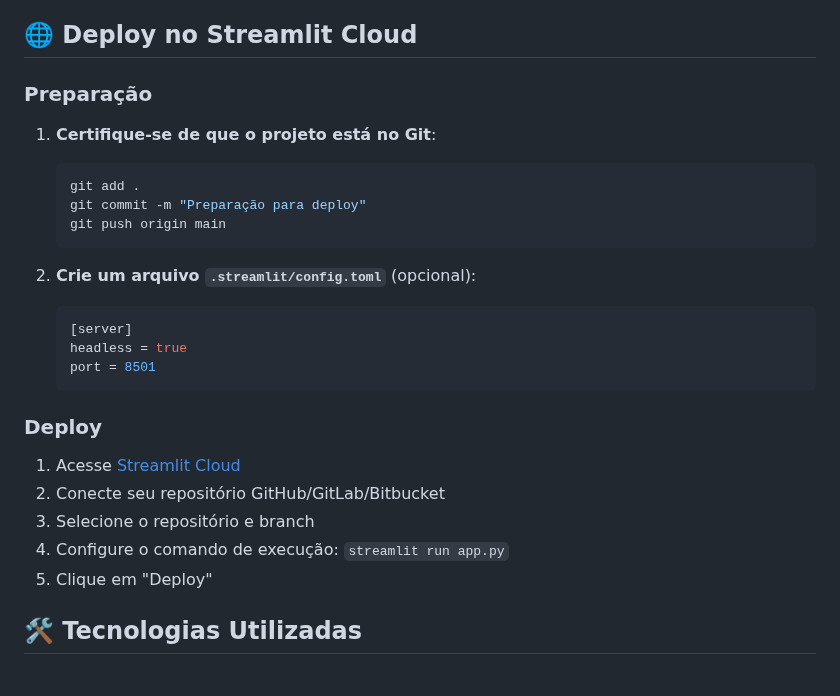
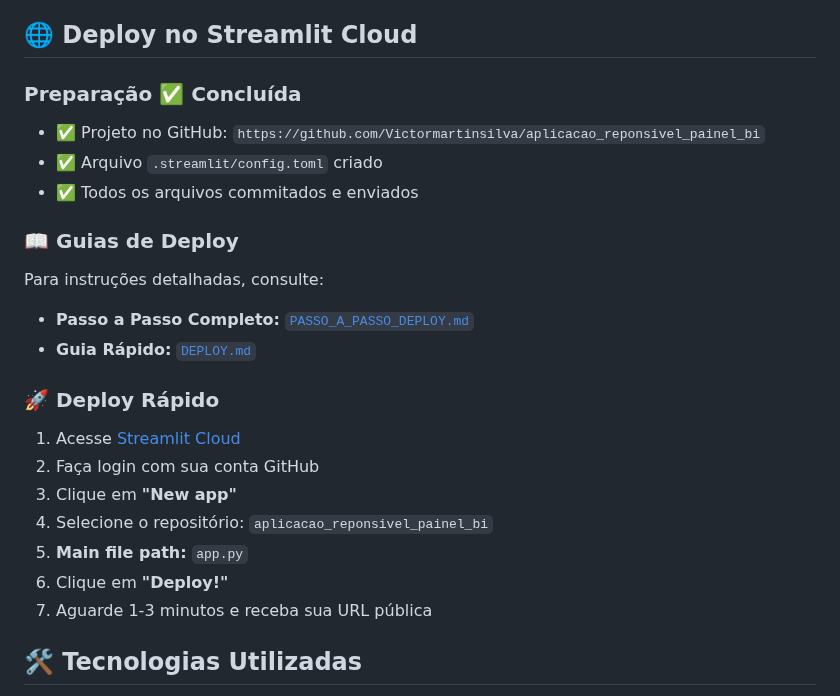
Before and after one commit to Victormartinsilva/aplicacao_reponsivel_painel_bi, a Markdown page: README.md, the part around the change. Drawn GitHub-style.

Commit message:
Adicionado guia passo a passo detalhado para deploy no Streamlit Cloud

````diff
--- a/README.md
+++ b/README.md
@@ -128,29 +128,27 @@ A URL atual inclui os parâmetros:
 
 ## 🌐 Deploy no Streamlit Cloud
 
-### Preparação
+### Preparação ✅ Concluída
 
-1. **Certifique-se de que o projeto está no Git**:
-   ```bash
-   git add .
-   git commit -m "Preparação para deploy"
-   git push origin main
-   ```
+- ✅ Projeto no GitHub: `https://github.com/Victormartinsilva/aplicacao_reponsivel_painel_bi`
+- ✅ Arquivo `.streamlit/config.toml` criado
+- ✅ Todos os arquivos commitados e enviados
 
-2. **Crie um arquivo `.streamlit/config.toml`** (opcional):
-   ```toml
-   [server]
-   headless = true
-   port = 8501
-   ```
+### 📖 Guias de Deploy
 
-### Deploy
+Para instruções detalhadas, consulte:
+- **Passo a Passo Completo:** [`PASSO_A_PASSO_DEPLOY.md`](PASSO_A_PASSO_DEPLOY.md)
+- **Guia Rápido:** [`DEPLOY.md`](DEPLOY.md)
 
-1. Acesse [Streamlit Cloud](https://streamlit.io/cloud)
-2. Conecte seu repositório GitHub/GitLab/Bitbucket
-3. Selecione o repositório e branch
-4. Configure o comando de execução: `streamlit run app.py`
-5. Clique em "Deploy"
+### 🚀 Deploy Rápido
+
+1. Acesse [Streamlit Cloud](https://share.streamlit.io/)
+2. Faça login com sua conta GitHub
+3. Clique em **"New app"**
+4. Selecione o repositório: `aplicacao_reponsivel_painel_bi`
+5. **Main file path:** `app.py`
+6. Clique em **"Deploy!"**
+7. Aguarde 1-3 minutos e receba sua URL pública
 
 ## 🛠️ Tecnologias Utilizadas
 
````
Also changed, not shown: PASSO_A_PASSO_DEPLOY.md (added, +262 -0 lines).
